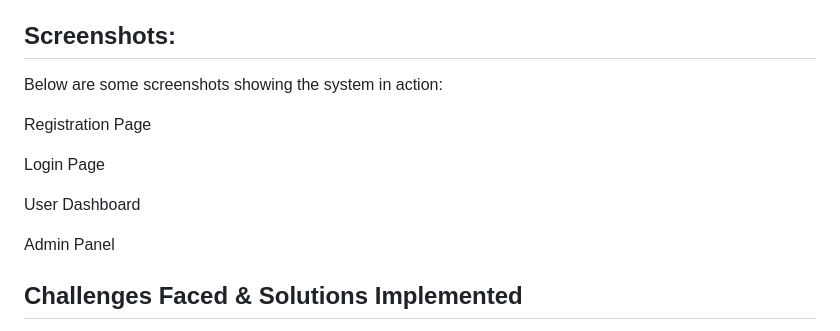
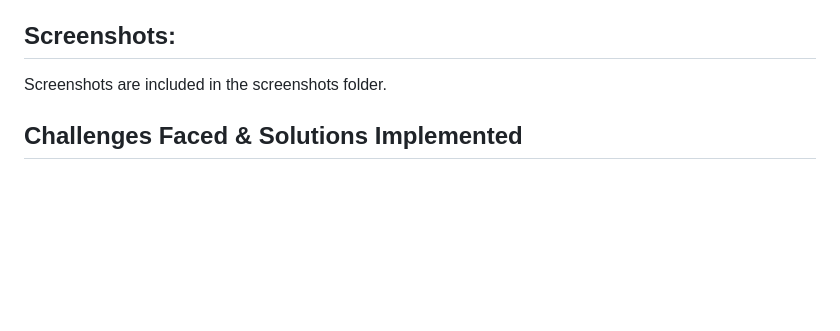
Before and after one commit to waitupbozo/RBAC-dashboard, a Markdown page: README.md, the part around the change. Rendered like a GitHub page; blank space fills up the shorter version.

```diff
--- a/README.md
+++ b/README.md
@@ -86,15 +86,7 @@ flask run
 Open your browser and navigate to http://127.0.0.1:5000.
 
 ## Screenshots:
-Below are some screenshots showing the system in action:
-
-Registration Page
-
-Login Page
-
-User Dashboard
-
-Admin Panel
+Screenshots are included in the screenshots folder.
 
 ## Challenges Faced & Solutions Implemented
 1. Handling Duplicate Registrations
```
